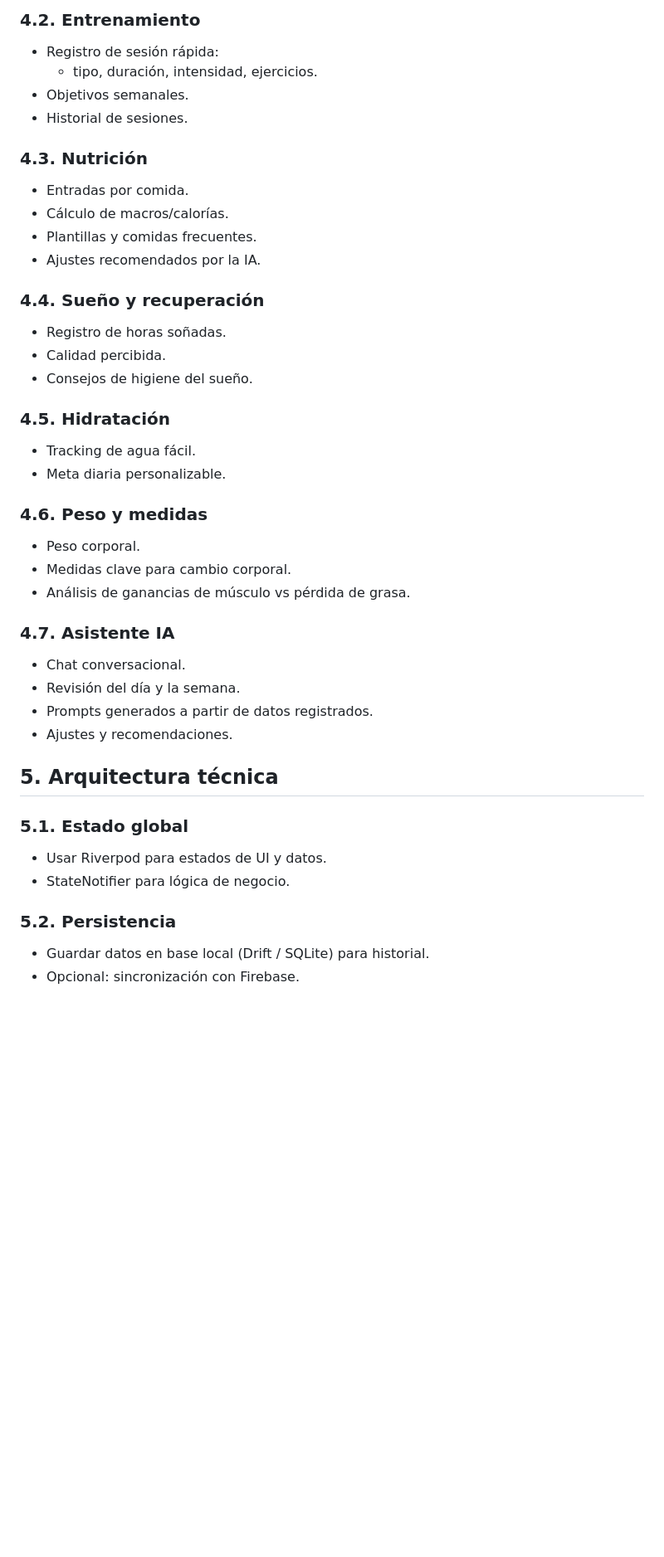
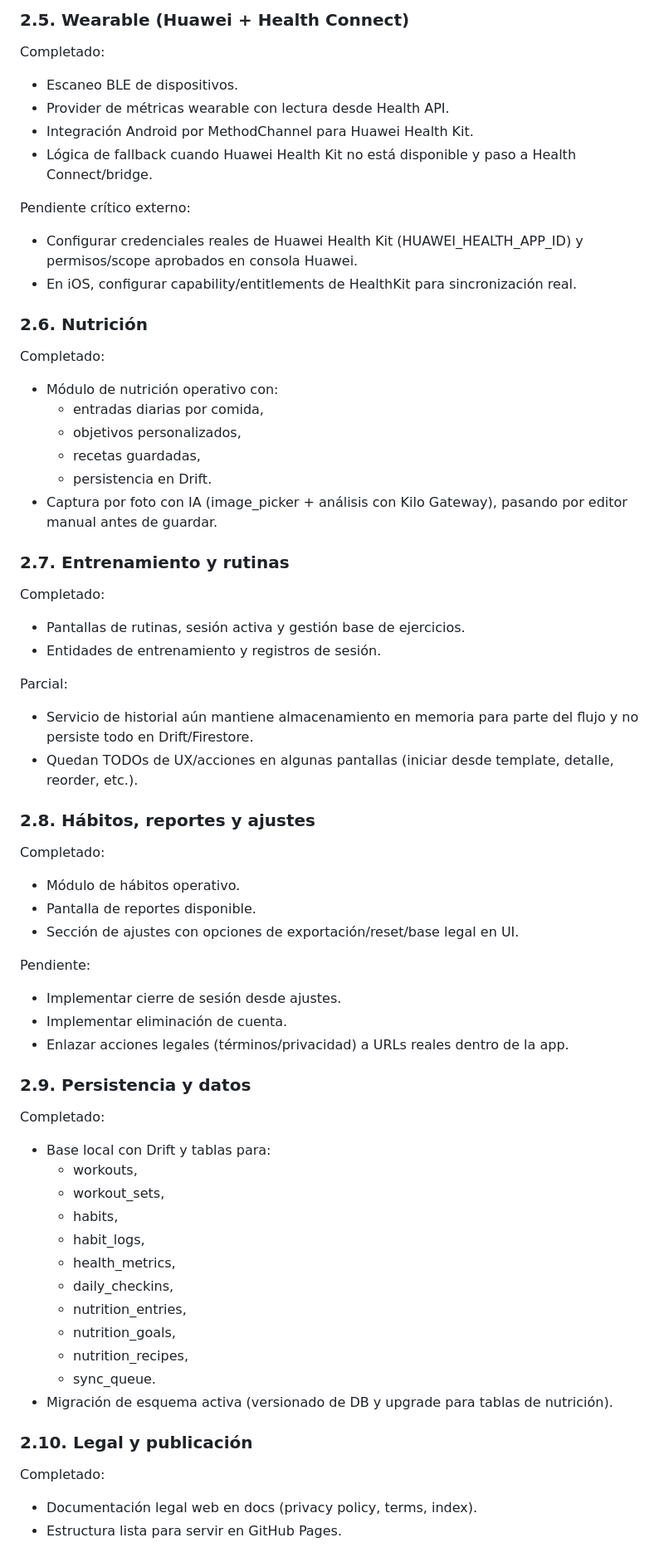
Before and after one commit to aalvag/dead-porky, a Markdown page: PROJECT_PLAN.md, the part around one of its changes. Shown at 83% size. GitHub-like rendering; blank space fills up the shorter version.

Commit message:
refactor: Update project plan to reflect current status and roadmap

```diff
--- a/PROJECT_PLAN.md
+++ b/PROJECT_PLAN.md
@@ -59,43 +49,61 @@ Dead Porky es una aplicación de salud y fitness que funciona como un entrenador
 
-### 4.2. Entrenamiento
-- Registro de sesión rápida:
-  - tipo, duración, intensidad, ejercicios.
-- Objetivos semanales.
-- Historial de sesiones.
+### 2.5. Wearable (Huawei + Health Connect)
+Completado:
+- Escaneo BLE de dispositivos.
+- Provider de métricas wearable con lectura desde Health API.
+- Integración Android por MethodChannel para Huawei Health Kit.
+- Lógica de fallback cuando Huawei Health Kit no está disponible y paso a Health Connect/bridge.
 
-### 4.3. Nutrición
-- Entradas por comida.
-- Cálculo de macros/calorías.
-- Plantillas y comidas frecuentes.
-- Ajustes recomendados por la IA.
+Pendiente crítico externo:
+- Configurar credenciales reales de Huawei Health Kit (HUAWEI_HEALTH_APP_ID) y permisos/scope aprobados en consola Huawei.
+- En iOS, configurar capability/entitlements de HealthKit para sincronización real.
 
-### 4.4. Sueño y recuperación
-- Registro de horas soñadas.
-- Calidad percibida.
-- Consejos de higiene del sueño.
+### 2.6. Nutrición
+Completado:
+- Módulo de nutrición operativo con:
+  - entradas diarias por comida,
+  - objetivos personalizados,
+  - recetas guardadas,
+  - persistencia en Drift.
+- Captura por foto con IA (image_picker + análisis con Kilo Gateway), pasando por editor manual antes de guardar.
 
-### 4.5. Hidratación
-- Tracking de agua fácil.
-- Meta diaria personalizable.
+### 2.7. Entrenamiento y rutinas
+Completado:
+- Pantallas de rutinas, sesión activa y gestión base de ejercicios.
+- Entidades de entrenamiento y registros de sesión.
 
-### 4.6. Peso y medidas
-- Peso corporal.
-- Medidas clave para cambio corporal.
-- Análisis de ganancias de músculo vs pérdida de grasa.
+Parcial:
+- Servicio de historial aún mantiene almacenamiento en memoria para parte del flujo y no persiste todo en Drift/Firestore.
+- Quedan TODOs de UX/acciones en algunas pantallas (iniciar desde template, detalle, reorder, etc.).
 
-### 4.7. Asistente IA
-- Chat conversacional.
-- Revisión del día y la semana.
-- Prompts generados a partir de datos registrados.
-- Ajustes y recomendaciones.
+### 2.8. Hábitos, reportes y ajustes
+Completado:
+- Módulo de hábitos operativo.
+- Pantalla de reportes disponible.
+- Sección de ajustes con opciones de exportación/reset/base legal en UI.
 
-## 5. Arquitectura técnica
+Pendiente:
+- Implementar cierre de sesión desde ajustes.
+- Implementar eliminación de cuenta.
+- Enlazar acciones legales (términos/privacidad) a URLs reales dentro de la app.
 
-### 5.1. Estado global
-- Usar Riverpod para estados de UI y datos.
-- StateNotifier para lógica de negocio.
+### 2.9. Persistencia y datos
+Completado:
+- Base local con Drift y tablas para:
+  - workouts,
+  - workout_sets,
+  - habits,
+  - habit_logs,
+  - health_metrics,
+  - daily_checkins,
+  - nutrition_entries,
+  - nutrition_goals,
+  - nutrition_recipes,
+  - sync_queue.
+- Migración de esquema activa (versionado de DB y upgrade para tablas de nutrición).
 
-### 5.2. Persistencia
-- Guardar datos en base local (Drift / SQLite) para historial.
-- Opcional: sincronización con Firebase.
+### 2.10. Legal y publicación
+Completado:
+- Documentación legal web en docs (privacy policy, terms, index).
+- Estructura lista para servir en GitHub Pages.
 
```
Also changed, not shown: other parts of PROJECT_PLAN.md (+92 -88 lines).
